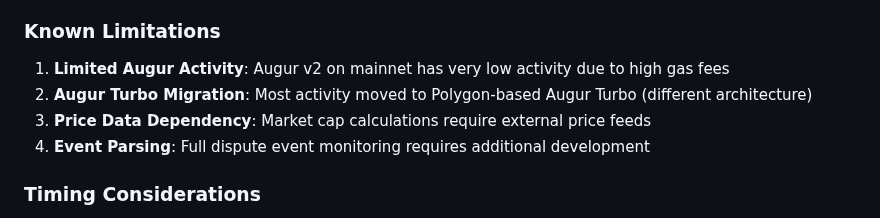
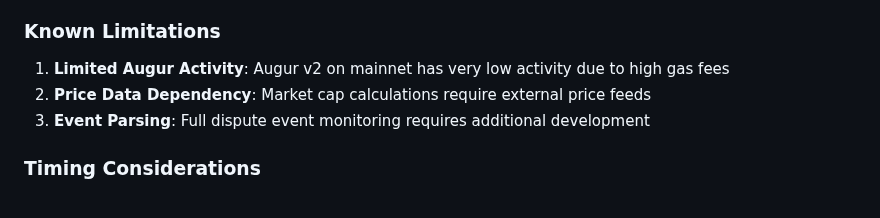
Before and after one commit to vbenter/augur-fork-meter, a Markdown page: docs/methodology.md, the part around the change. Rendered like a GitHub page.

```diff
--- a/docs/methodology.md
+++ b/docs/methodology.md
@@ -134,9 +134,8 @@ Anyone can verify calculations by:
 
 ### Known Limitations
 1. **Limited Augur Activity**: Augur v2 on mainnet has very low activity due to high gas fees
-2. **Augur Turbo Migration**: Most activity moved to Polygon-based Augur Turbo (different architecture)
-3. **Price Data Dependency**: Market cap calculations require external price feeds
-4. **Event Parsing**: Full dispute event monitoring requires additional development
+2. **Price Data Dependency**: Market cap calculations require external price feeds
+3. **Event Parsing**: Full dispute event monitoring requires additional development
 
 ### Timing Considerations
 - **Dispute Windows**: 7 days each, hourly monitoring is sufficient
```
Also changed, not shown: README.md (+3 -3 lines).
